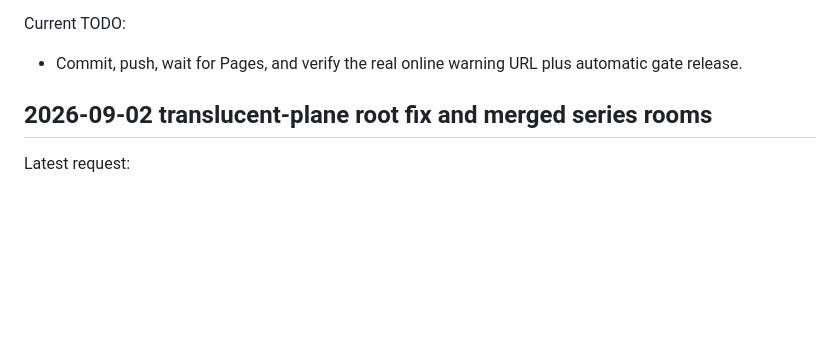
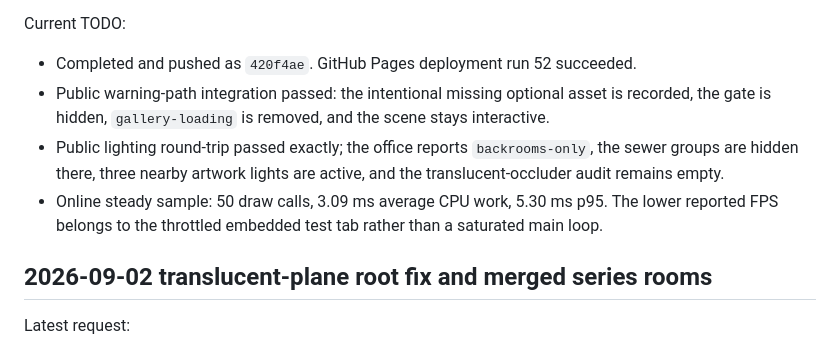
Before and after one commit to zhenggdove-artist/3Dgallery01, a Markdown page: progress.md, the part around the change. GitHub-like rendering; blank space fills up the shorter version.

Commit message:
Record live gallery verification

```diff
--- a/progress.md
+++ b/progress.md
@@ -616,7 +616,10 @@ Verification:
 - Hardware WebGL office sample: 40.6 FPS reported by the browser, 2.12 ms average CPU work, 3.20 ms p95, 50 draw calls, and only the three lights in the occupied room active. The required standard client was retried for 50 seconds and encountered the known SwiftShader/38 MB GLB stall.
 
 Current TODO:
-- Commit, push, wait for Pages, and verify the real online warning URL plus automatic gate release.
+- Completed and pushed as `420f4ae`. GitHub Pages deployment run 52 succeeded.
+- Public warning-path integration passed: the intentional missing optional asset is recorded, the gate is hidden, `gallery-loading` is removed, and the scene stays interactive.
+- Public lighting round-trip passed exactly; the office reports `backrooms-only`, the sewer groups are hidden there, three nearby artwork lights are active, and the translucent-occluder audit remains empty.
+- Online steady sample: 50 draw calls, 3.09 ms average CPU work, 5.30 ms p95. The lower reported FPS belongs to the throttled embedded test tab rather than a saturated main loop.
 
 ## 2026-09-02 translucent-plane root fix and merged series rooms
 
```
